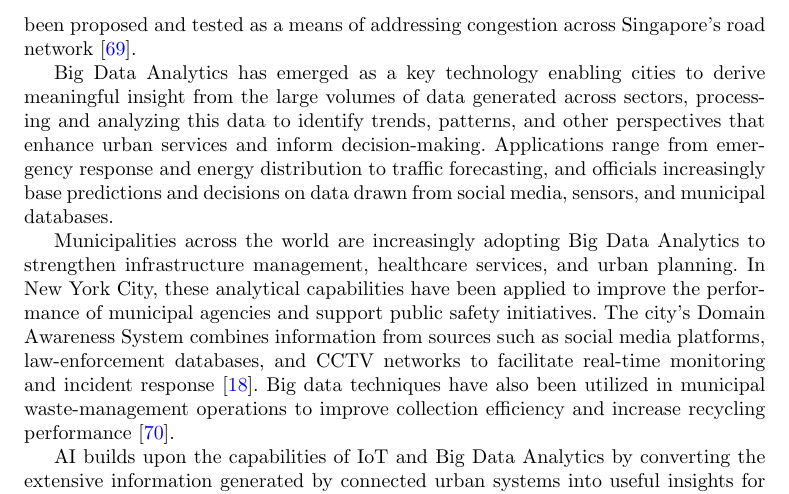
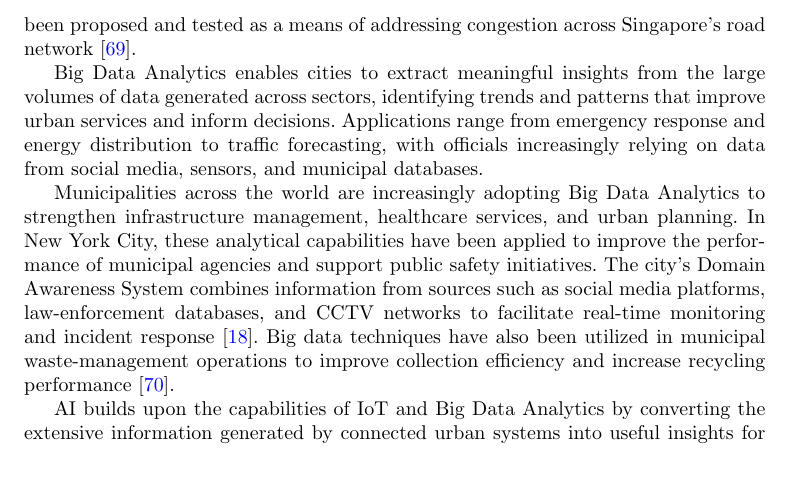
Before and after one commit to DerrickUnleashed/DesignSmartCities, a LaTeX paper (main.tex): part of page 25 of 50, cut so that both start at the same text, the shorter picture padded with empty space. Compiled offline with pdfLaTeX.

Commit message:
docs: revise Big Data Analytics paragraph

```diff
--- a/main.tex
+++ b/main.tex
@@ -625,7 +625,7 @@ IoT-based dimming systems illustrate this potential by transforming conventional
 
 Singapore's Smart Nation initiative provides a practical example of smart city implementation, where IoT technologies are employed to monitor and manage urban infrastructure more effectively. One significant application is the deployment of a nationwide sensor network that monitors traffic conditions and waste-bin fill levels throughout the city, generating information that can support urban planning and municipal service provision. In parallel, AI-driven traffic management approaches have been proposed and tested as a means of addressing congestion across Singapore's road network \cite{r69}.
 
-Big Data Analytics has emerged as a key technology enabling cities to derive meaningful insight from the large volumes of data generated across sectors, processing and analyzing this data to identify trends, patterns, and other perspectives that enhance urban services and inform decision-making. Applications range from emergency response and energy distribution to traffic forecasting, and officials increasingly base predictions and decisions on data drawn from social media, sensors, and municipal databases.
+Big Data Analytics enables cities to extract meaningful insights from the large volumes of data generated across sectors, identifying trends and patterns that improve urban services and inform decisions. Applications range from emergency response and energy distribution to traffic forecasting, with officials increasingly relying on data from social media, sensors, and municipal databases.
 
 Municipalities across the world are increasingly adopting Big Data Analytics to strengthen infrastructure management, healthcare services, and urban planning. In New York City, these analytical capabilities have been applied to improve the performance of municipal agencies and support public safety initiatives. The city's Domain Awareness System combines information from sources such as social media platforms, law-enforcement databases, and CCTV networks to facilitate real-time monitoring and incident response \cite{r18}. Big data techniques have also been utilized in municipal waste-management operations to improve collection efficiency and increase recycling performance \cite{r70}.
 
```
